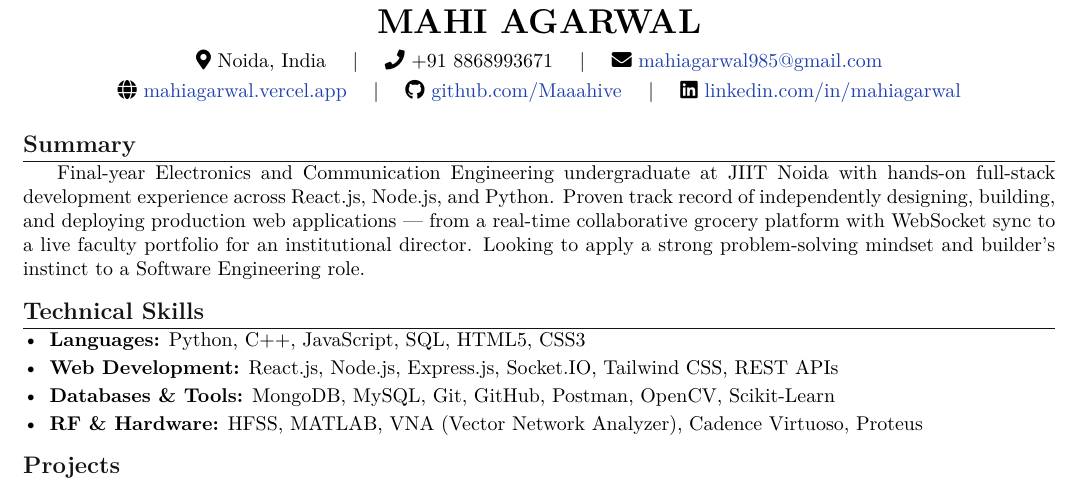
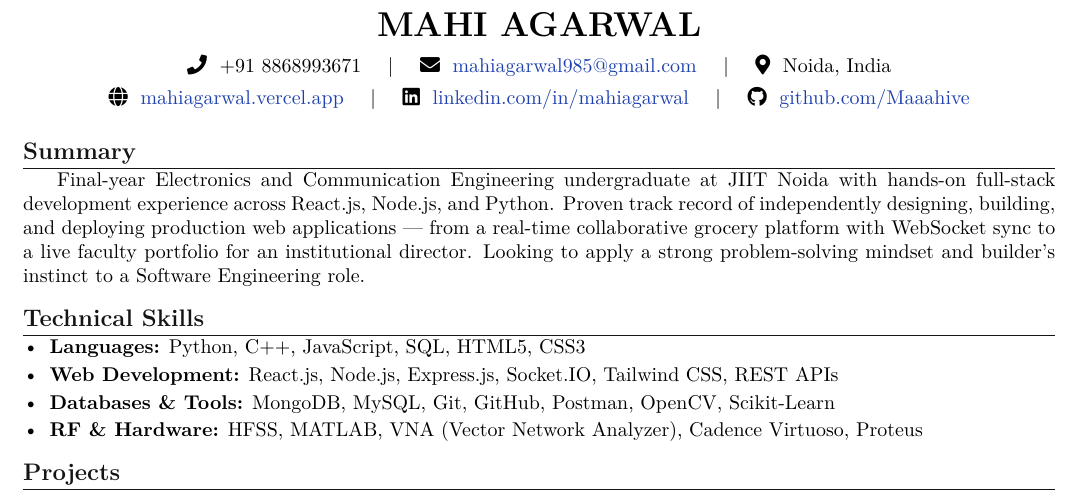
Before and after one commit to Maaahive/mahi-portfolio, a LaTeX CV (src/assets/resume.tex): part of the page, cut so that both start at the same text. Compiled offline with pdfLaTeX.

Commit message:
Refine contact info header layout in resume

```diff
--- a/src/assets/resume.tex
+++ b/src/assets/resume.tex
@@ -53,14 +53,14 @@
 
 % ------------ HEADER ------------
 \begin{center}
-    {\LARGE \textbf{MAHI AGARWAL}}\\[5pt]
+    {\LARGE \textbf{MAHI AGARWAL}}\\[6pt]
     \small
-    \faIcon{map-marker-alt} Noida, India \quad $|$ \quad
-    \faIcon{phone} +91 8868993671 \quad $|$ \quad
-    \faIcon{envelope} \href{mailto:mahiagarwal985@gmail.com}{mahiagarwal985@gmail.com} \\[3pt]
-    \faIcon{globe} \href{https://mahiagarwal.vercel.app}{mahiagarwal.vercel.app} \quad $|$ \quad
-    \faIcon{github} \href{https://github.com/Maaahive}{github.com/Maaahive} \quad $|$ \quad
-    \faIcon{linkedin} \href{https://linkedin.com/in/mahiagarwal}{linkedin.com/in/mahiagarwal}
+    \faIcon{phone}\hspace{3pt} +91 8868993671 \hspace{10pt}$\vert$\hspace{10pt}
+    \faIcon{envelope}\hspace{3pt} \href{mailto:mahiagarwal985@gmail.com}{mahiagarwal985@gmail.com} \hspace{10pt}$\vert$\hspace{10pt}
+    \faIcon{map-marker-alt}\hspace{3pt} Noida, India\\[4pt]
+    \faIcon{globe}\hspace{3pt} \href{https://mahiagarwal.vercel.app}{mahiagarwal.vercel.app} \hspace{10pt}$\vert$\hspace{10pt}
+    \faIcon{linkedin}\hspace{3pt} \href{https://linkedin.com/in/mahiagarwal}{linkedin.com/in/mahiagarwal} \hspace{10pt}$\vert$\hspace{10pt}
+    \faIcon{github}\hspace{3pt} \href{https://github.com/Maaahive}{github.com/Maaahive}
 \end{center}
 
 \vspace{-6pt}
```
Also changed, not shown: src/assets/resume.pdf.
